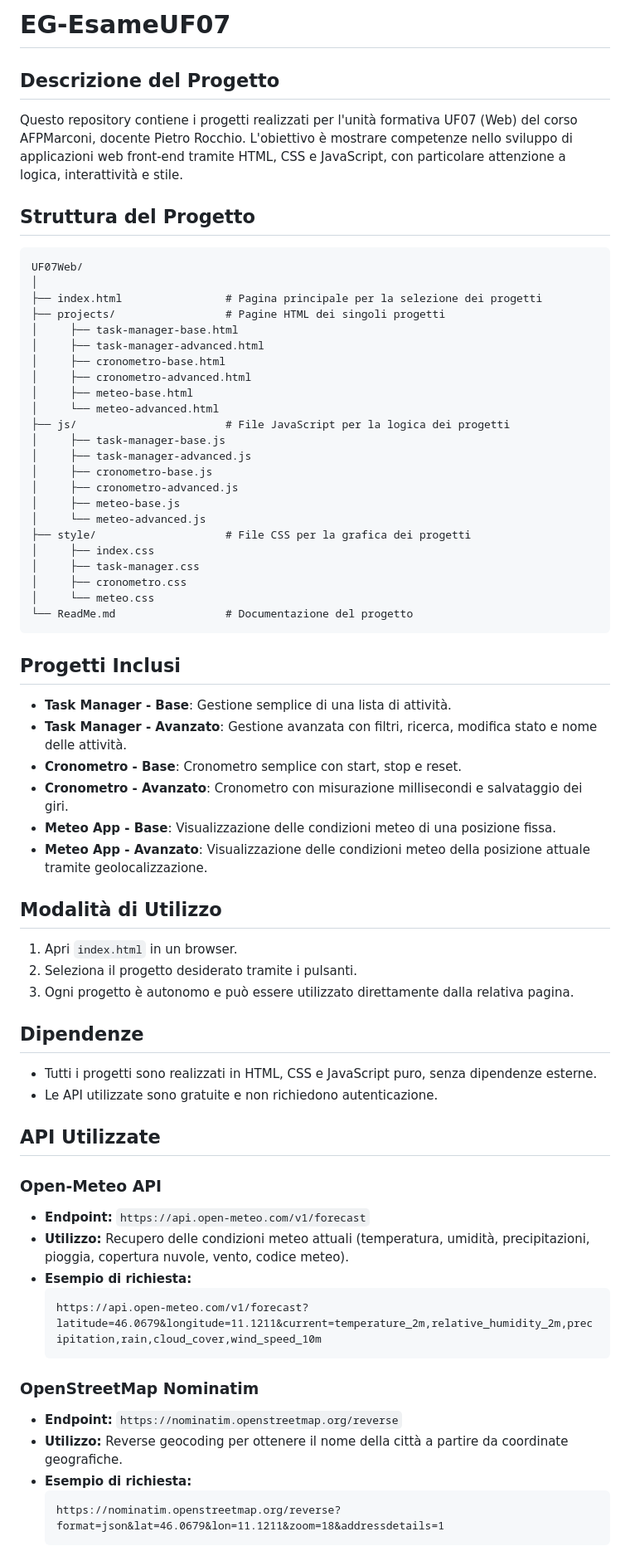
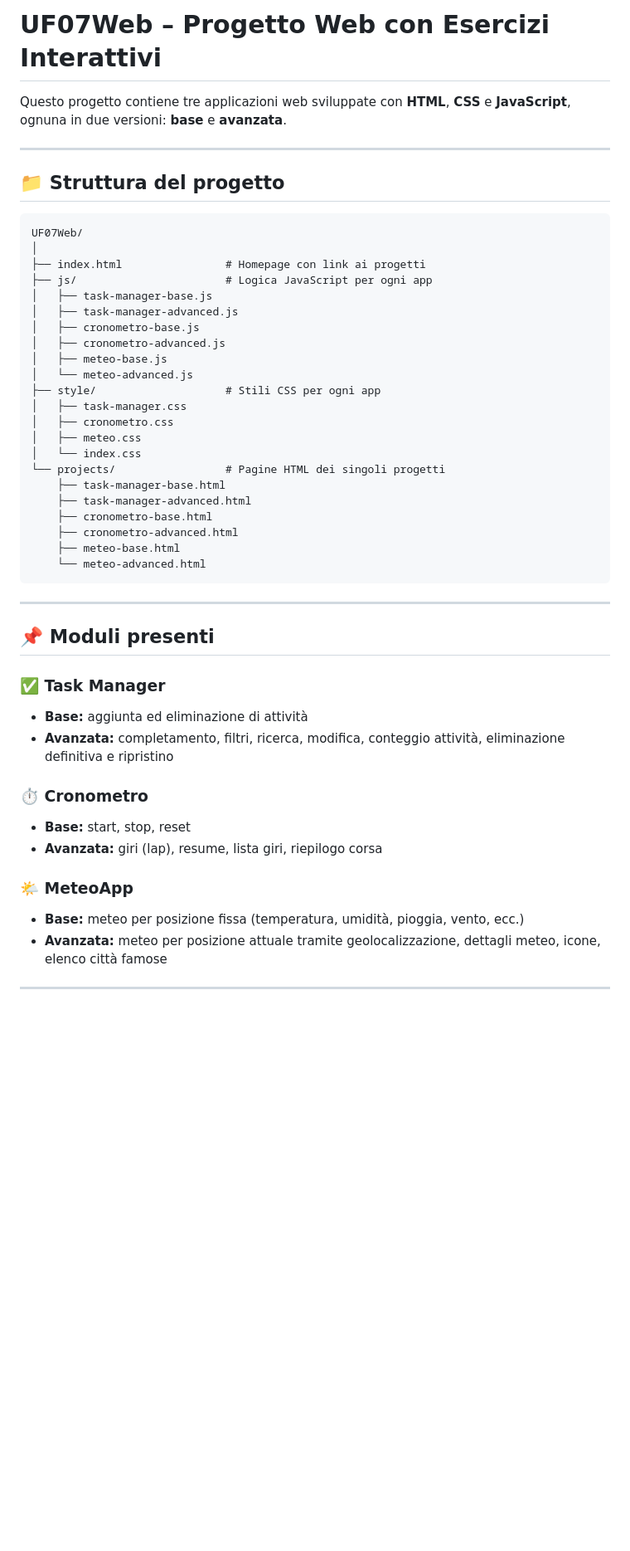
Before and after one commit to GrassiEmmanuele01/UF07Web, a Markdown page: ReadMe.md, the part around one of its changes. Shown at 83% size. GitHub-like rendering; blank space fills up the shorter version.

````diff
--- a/ReadMe.md
+++ b/ReadMe.md
@@ -1,72 +1,54 @@
-# EG-EsameUF07
+# UF07Web – Progetto Web con Esercizi Interattivi
 
-## Descrizione del Progetto
+Questo progetto contiene tre applicazioni web sviluppate con **HTML**, **CSS** e **JavaScript**, ognuna in due versioni: **base** e **avanzata**.
 
-Questo repository contiene i progetti realizzati per l'unità formativa UF07 (Web) del corso AFPMarconi, docente Pietro Rocchio. L'obiettivo è mostrare competenze nello sviluppo di applicazioni web front-end tramite HTML, CSS e JavaScript, con particolare attenzione a logica, interattività e stile.
+---
 
-## Struttura del Progetto
+## 📁 Struttura del progetto
 
 ```
 UF07Web/
 │
-├── index.html                # Pagina principale per la selezione dei progetti
-├── projects/                 # Pagine HTML dei singoli progetti
-│     ├── task-manager-base.html
-│     ├── task-manager-advanced.html
-│     ├── cronometro-base.html
-│     ├── cronometro-advanced.html
-│     ├── meteo-base.html
-│     └── meteo-advanced.html
-├── js/                       # File JavaScript per la logica dei progetti
-│     ├── task-manager-base.js
-│     ├── task-manager-advanced.js
-│     ├── cronometro-base.js
-│     ├── cronometro-advanced.js
-│     ├── meteo-base.js
-│     └── meteo-advanced.js
-├── style/                    # File CSS per la grafica dei progetti
-│     ├── index.css
-│     ├── task-manager.css
-│     ├── cronometro.css
-│     └── meteo.css
-└── ReadMe.md                 # Documentazione del progetto
+├── index.html                # Homepage con link ai progetti
+├── js/                       # Logica JavaScript per ogni app
+│   ├── task-manager-base.js
+│   ├── task-manager-advanced.js
+│   ├── cronometro-base.js
+│   ├── cronometro-advanced.js
+│   ├── meteo-base.js
+│   └── meteo-advanced.js
+├── style/                    # Stili CSS per ogni app
+│   ├── task-manager.css
+│   ├── cronometro.css
+│   ├── meteo.css
+│   └── index.css
+└── projects/                 # Pagine HTML dei singoli progetti
+    ├── task-manager-base.html
+    ├── task-manager-advanced.html
+    ├── cronometro-base.html
+    ├── cronometro-advanced.html
+    ├── meteo-base.html
+    └── meteo-advanced.html
 ```
 
-## Progetti Inclusi
+---
 
-- **Task Manager - Base**: Gestione semplice di una lista di attività.
-- **Task Manager - Avanzato**: Gestione avanzata con filtri, ricerca, modifica stato e nome delle attività.
-- **Cronometro - Base**: Cronometro semplice con start, stop e reset.
-- **Cronometro - Avanzato**: Cronometro con misurazione millisecondi e salvataggio dei giri.
-- **Meteo App - Base**: Visualizzazione delle condizioni meteo di una posizione fissa.
-- **Meteo App - Avanzato**: Visualizzazione delle condizioni meteo della posizione attuale tramite geolocalizzazione.
+## 📌 Moduli presenti
 
-## Modalità di Utilizzo
+### ✅ Task Manager
 
-1. Apri `index.html` in un browser.
-2. Seleziona il progetto desiderato tramite i pulsanti.
-3. Ogni progetto è autonomo e può essere utilizzato direttamente dalla relativa pagina.
+- **Base:** aggiunta ed eliminazione di attività
+- **Avanzata:** completamento, filtri, ricerca, modifica, conteggio attività, eliminazione definitiva e ripristino
 
-## Dipendenze
+### ⏱️ Cronometro
 
-- Tutti i progetti sono realizzati in HTML, CSS e JavaScript puro, senza dipendenze esterne.
-- Le API utilizzate sono gratuite e non richiedono autenticazione.
+- **Base:** start, stop, reset
+- **Avanzata:** giri (lap), resume, lista giri, riepilogo corsa
 
-## API Utilizzate
+### 🌤️ MeteoApp
 
-### Open-Meteo API
-- **Endpoint:** `https://api.open-meteo.com/v1/forecast`
-- **Utilizzo:** Recupero delle condizioni meteo attuali (temperatura, umidità, precipitazioni, pioggia, copertura nuvole, vento, codice meteo).
-- **Esempio di richiesta:**
-  ```
-  https://api.open-meteo.com/v1/forecast?latitude=46.0679&longitude=11.1211&current=temperature_2m,relative_humidity_2m,precipitation,rain,cloud_cover,wind_speed_10m
-  ```
+- **Base:** meteo per posizione fissa (temperatura, umidità, pioggia, vento, ecc.)
+- **Avanzata:** meteo per posizione attuale tramite geolocalizzazione, dettagli meteo, icone, elenco città famose
 
-### OpenStreetMap Nominatim
-- **Endpoint:** `https://nominatim.openstreetmap.org/reverse`
-- **Utilizzo:** Reverse geocoding per ottenere il nome della città a partire da coordinate geografiche.
-- **Esempio di richiesta:**
-  ```
-  https://nominatim.openstreetmap.org/reverse?format=json&lat=46.0679&lon=11.1211&zoom=18&addressdetails=1
-  ```
+---
 
````
Also changed, not shown: other parts of ReadMe.md (+31 -32 lines).
